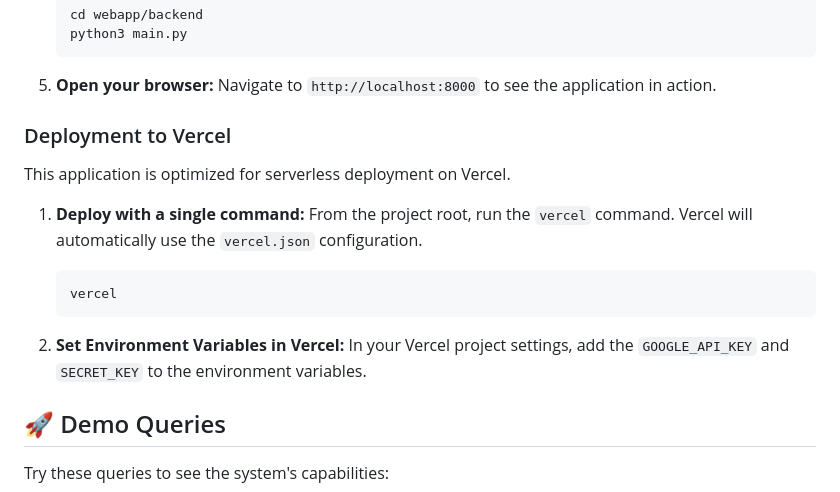
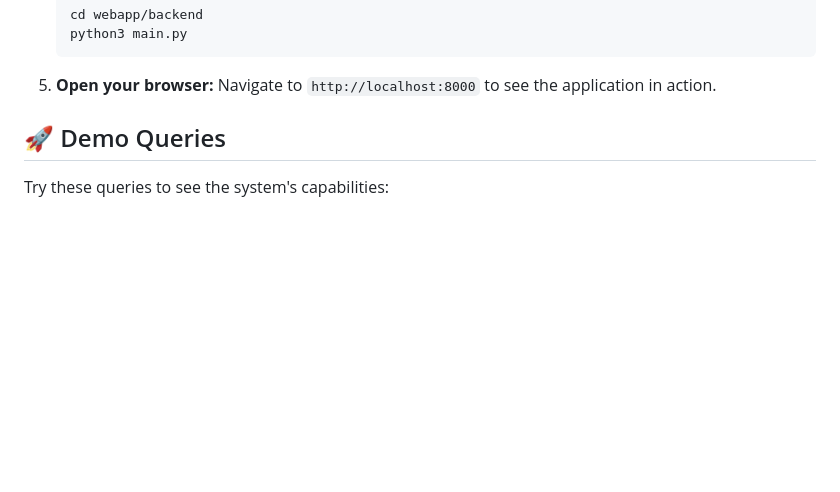
Before and after one commit to tarun7r/antrikshGPT, a Markdown page: README.md, the part around the change. Rendered like a GitHub page; blank space fills up the shorter version.

````diff
--- a/README.md
+++ b/README.md
@@ -73,18 +73,6 @@
 5.  **Open your browser:**
     Navigate to `http://localhost:8000` to see the application in action.
 
-### Deployment to Vercel
-
-This application is optimized for serverless deployment on Vercel.
-
-1.  **Deploy with a single command:**
-    From the project root, run the `vercel` command. Vercel will automatically use the `vercel.json` configuration.
-    ```bash
-    vercel
-    ```
-
-2.  **Set Environment Variables in Vercel:**
-    In your Vercel project settings, add the `GOOGLE_API_KEY` and `SECRET_KEY` to the environment variables.
 
 ## 🚀 Demo Queries
 
````
